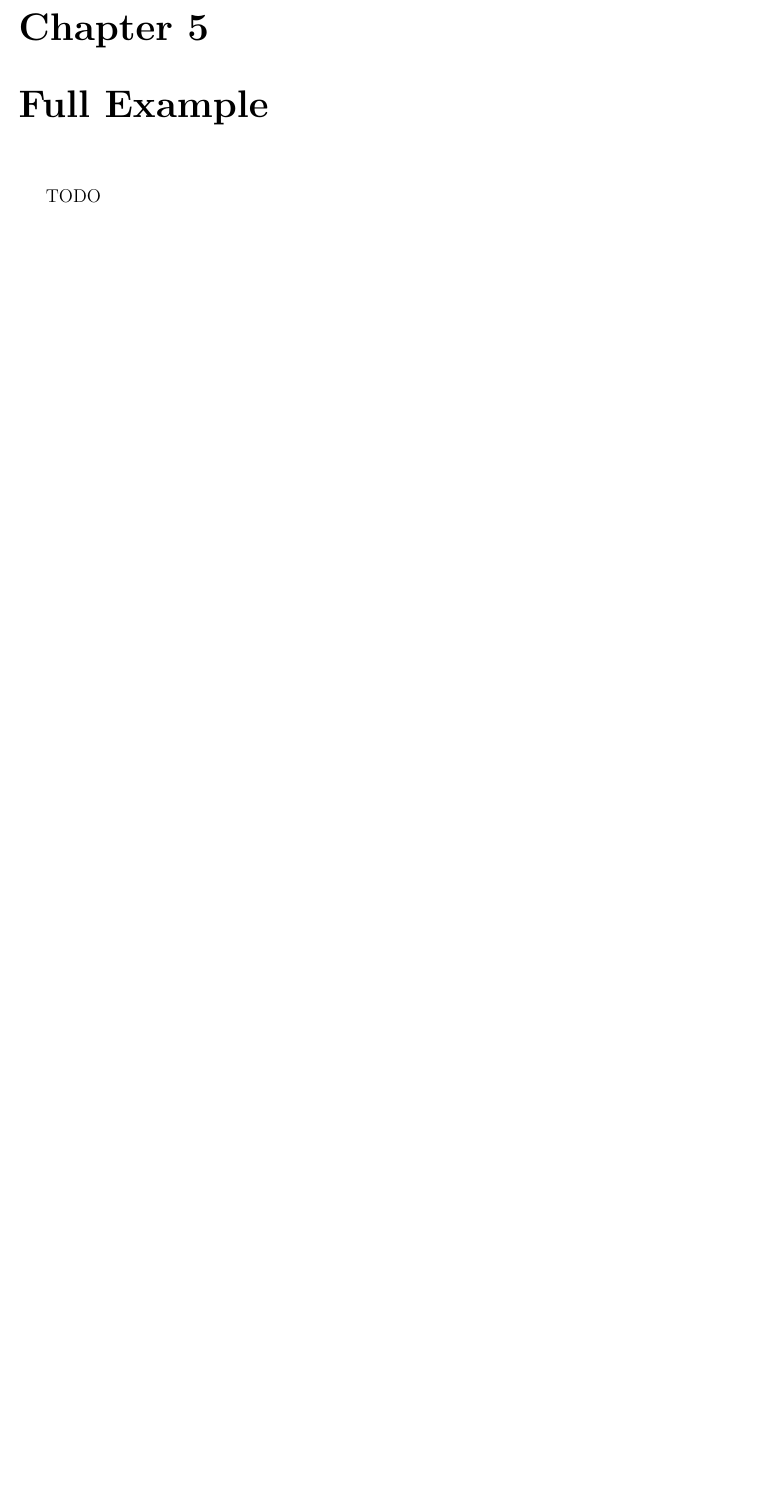
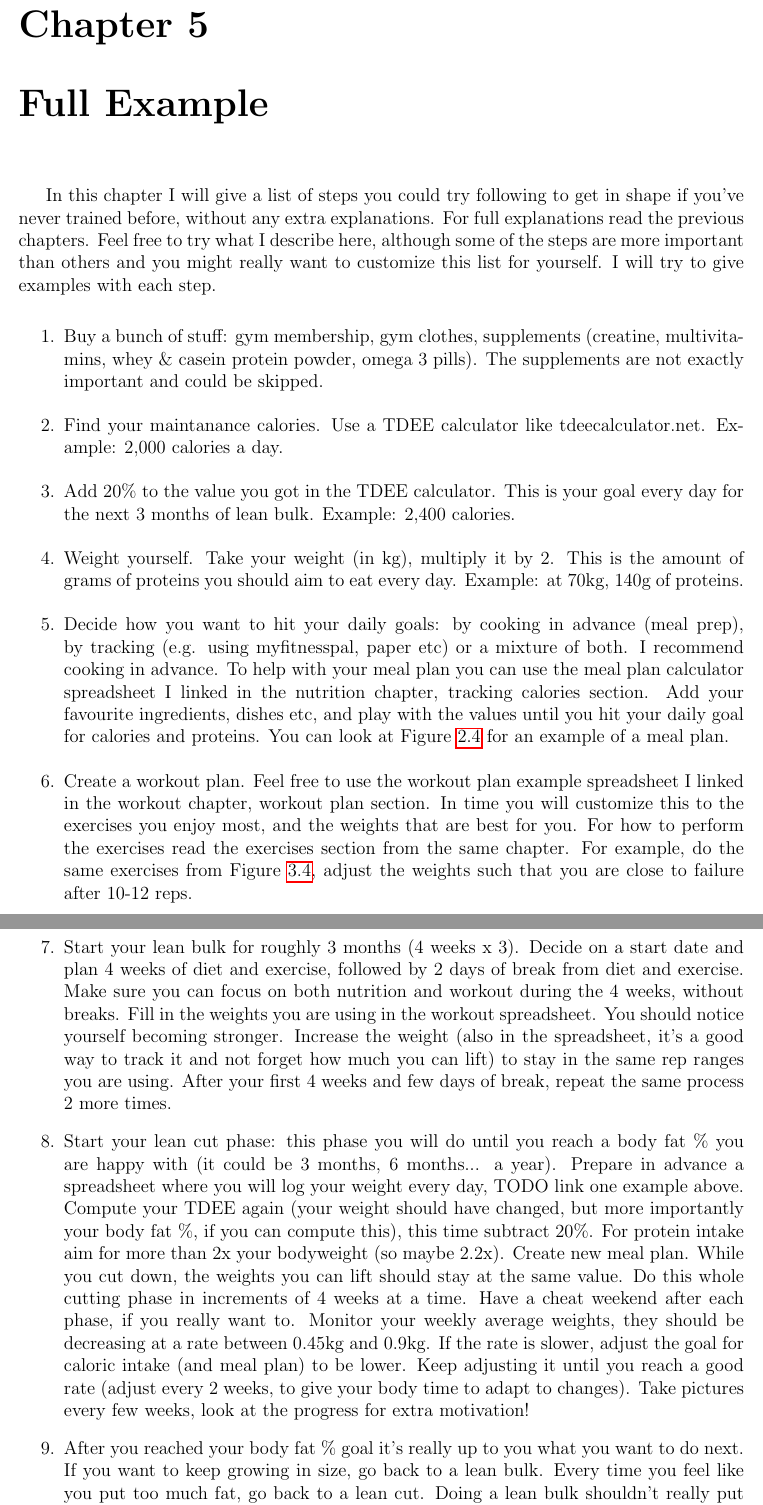
Before and after one commit to mihaildu/fitness, a LaTeX thesis (book/src/fitness-book.tex): part of page 62 of 62 before the commit and two parts of pages 62 and 63 of 63 after it, the two joined at a grey line, cut so that both start at the same text, the shorter picture padded with empty space. Compiled offline with pdfLaTeX.

Commit message:
add initial full example chapter

```diff
--- a/book/src/fitness-book.tex
+++ b/book/src/fitness-book.tex
@@ -1695,5 +1695,37 @@
 
   \chapter{Full Example}
 
-        TODO
-
+
+  In this chapter I will give a list of steps you could try following to get in shape if you've never trained before, without any extra explanations.
+  For full explanations read the previous chapters. Feel free to try what I describe here,
+  although some of the steps are more important than others and you might really want to customize this list for yourself. I will try to give examples with each step.
+
+        \begin{enumerate}
+                \item Buy a bunch of stuff: gym membership, gym clothes, supplements (creatine, multivitamins, whey \& casein protein powder, omega 3 pills). The supplements are not exactly important
+                  and could be skipped.
+                \item Find your maintanance calories. Use a TDEE calculator like tdeecalculator.net. Example: 2,000 calories a day.
+                \item Add 20\% to the value you got in the TDEE calculator. This is your goal every day for the next 3 months of lean bulk. Example: 2,400 calories.
+                \item Weight yourself. Take your weight (in kg), multiply it by 2. This is the amount of grams of proteins you should aim to eat every day. Example: at 70kg, 140g of proteins.
+                \item Decide how you want to hit your daily goals: by cooking in advance (meal prep), by tracking (e.g. using myfitnesspal, paper etc) or a mixture of both. I recommend cooking in
+                  advance. To help with your meal plan you can use the meal plan calculator spreadsheet I linked in the nutrition chapter, tracking calories section. Add your favourite ingredients,
+                  dishes etc, and play with the values until you hit your daily goal for calories and proteins. You can look at Figure \ref{fig3} for an example of a meal plan.
+                \item Create a workout plan. Feel free to use the workout plan example spreadsheet I linked in the workout chapter, workout plan section. In time you will customize this to
+                  the exercises you enjoy most, and the weights that are best for you. For how to perform the exercises read the exercises section from the same chapter. For example, do the same
+                  exercises from Figure \ref{fig12}, adjust the weights such that you are close to failure after 10-12 reps.
+                \item Start your lean bulk for roughly 3 months (4 weeks x 3). Decide on a start date and plan 4 weeks of diet and exercise, followed by 2 days of break from diet and exercise.
+                  Make sure you can focus on both nutrition and workout during the 4 weeks, without breaks.
+                  Fill in the weights you are using in the workout spreadsheet. You should notice yourself becoming stronger. Increase the weight (also in the spreadsheet, it's
+                  a good way to track it and not forget how much you can lift) to stay in the same rep ranges you are using. After your first 4 weeks and few days of break,
+                  repeat the same process 2 more times.
+                \item Start your lean cut phase: this phase you will do until you reach a body fat \% you are happy with (it could be 3 months, 6 months... a year). Prepare in advance a spreadsheet
+                  where you will log your weight every day, TODO link one example above. Compute your TDEE again (your weight should have changed, but more importantly your body fat \%, if you can
+                  compute this), this time subtract 20\%. For protein intake aim
+                  for more than 2x your bodyweight (so maybe 2.2x). Create new meal plan. While you cut down, the weights you can lift should stay at the same value. Do this whole cutting phase in
+                  increments of 4 weeks at a time. Have a cheat weekend after each phase, if you really want to. Monitor your weekly average weights, they should be decreasing at a rate between
+                  0.45kg and 0.9kg. If the rate is slower, adjust the goal for caloric intake (and meal plan) to be lower.
+                  Keep adjusting it until you reach a good rate (adjust every 2 weeks, to give your body time to adapt to changes).
+                  Take pictures every few weeks, look at the progress for extra motivation!
+                \item After you reached your body fat \% goal it's really up to you what you want to do next. If you want to keep growing in size, go back to a lean bulk. Every time you feel like
+                  you put too much fat, go back to a lean cut. Doing a lean bulk shouldn't really put that much fat though. If you just want to maintain your physique try to aim for your TDEE, but you
+                  still have to exercise. However, I would decrease the volume a bit. Try to adjust values until you get the results you want, there is no perfect way to compute in advance what you need.
+                \item Optional: take supplements both during your bulk \& cut. You can take multivitamins, creatine and omega 3 pills whenever. Whey protein in the morning, casein before bed. I wouldn't
```
Also changed, not shown: book/src/fitness-book.tex (7 more changed lines).
